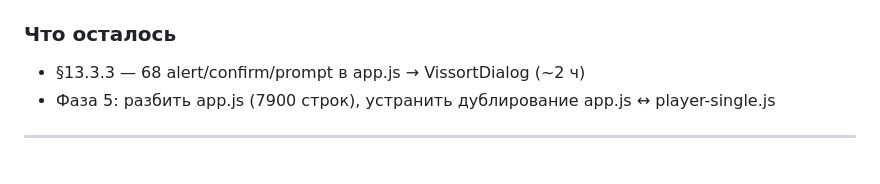
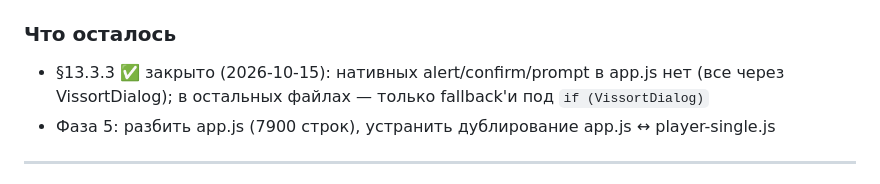
Before and after one commit to DUMAND-Vissort/vissort, a Markdown page: docs/TODO.md, the part around the change. Rendered like a GitHub page.

Commit message:
docs: §13.3.3 закрыт (нативных alert/confirm/prompt нет)

```diff
--- a/docs/TODO.md
+++ b/docs/TODO.md
@@ -161,7 +161,7 @@
 
 ### Что осталось
 
-- §13.3.3 — 68 alert/confirm/prompt в app.js → VissortDialog (~2 ч)
+- §13.3.3 ✅ закрыто (2026-10-15): нативных alert/confirm/prompt в app.js нет (все через VissortDialog); в остальных файлах — только fallback'и под `if (VissortDialog)`
 - Фаза 5: разбить app.js (7900 строк), устранить дублирование app.js ↔ player-single.js
 
 ---
```
Also changed, not shown: docs/HOW-TO-NEW-CHAT.md (+1 -1 lines).
